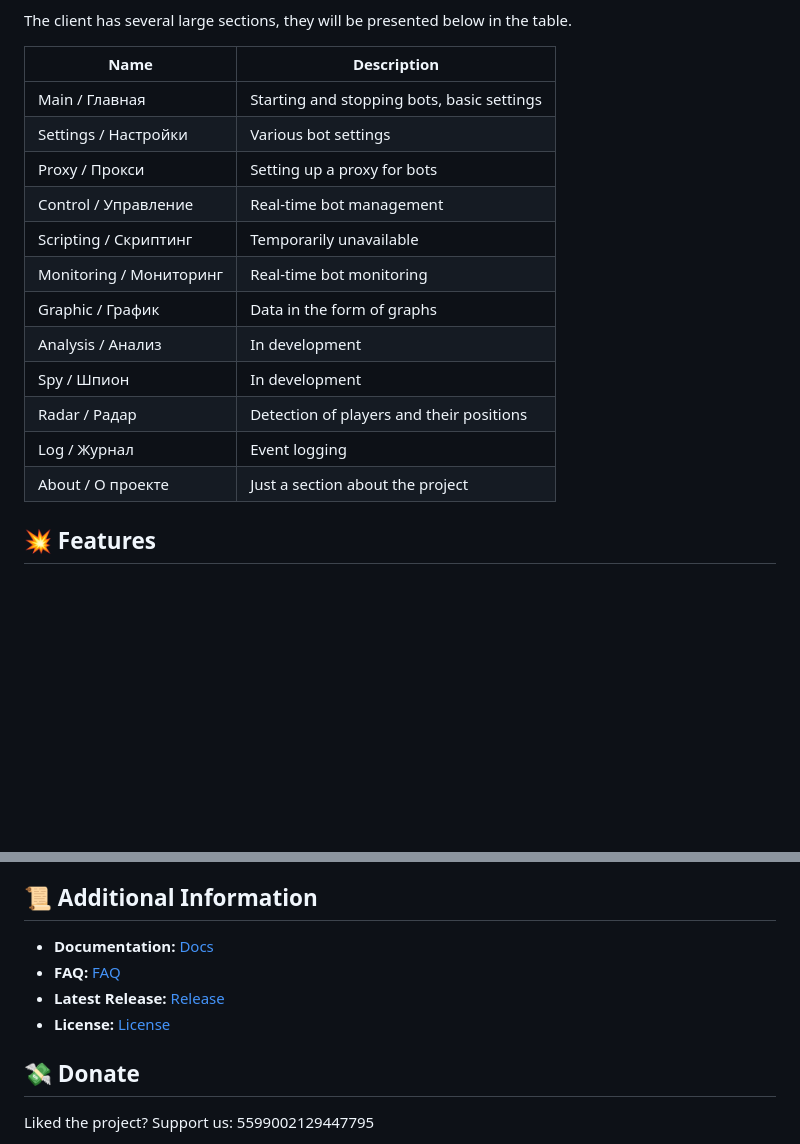
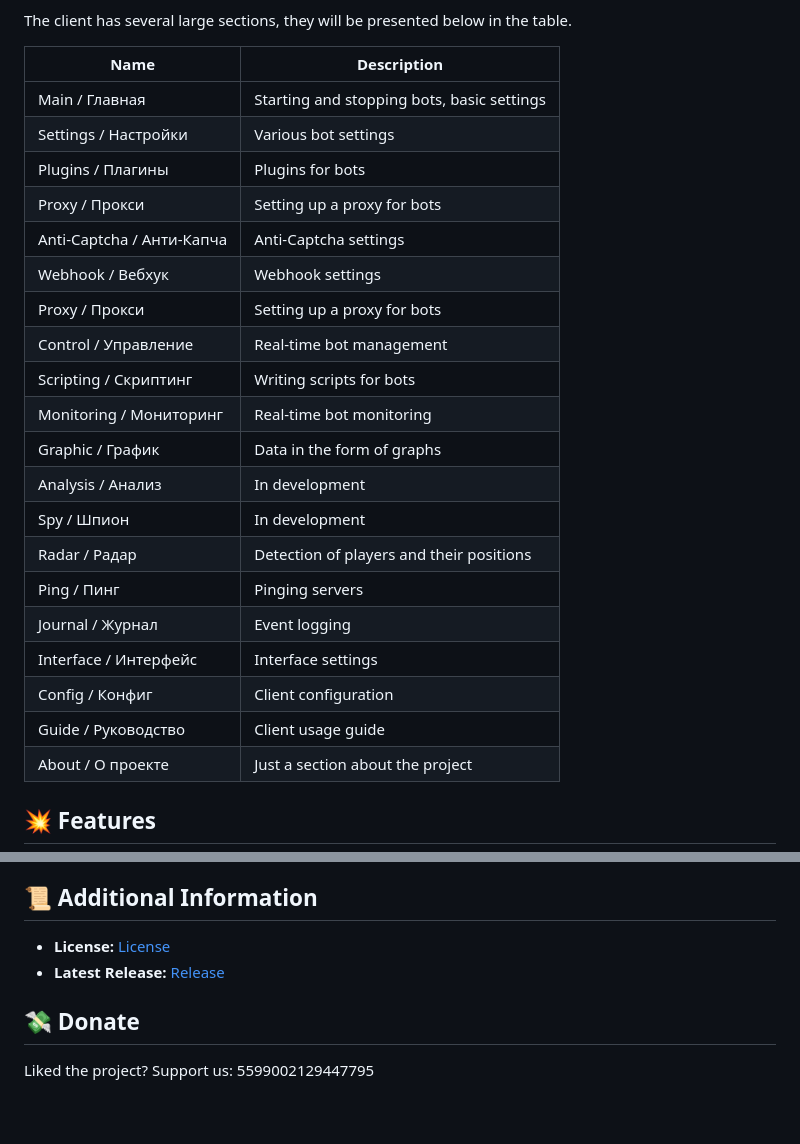
Before and after one commit to nullclyze/SalarixiOnion, a Markdown page: README.md, 2 parts joined by grey strips. GitHub-like rendering; blank space fills up the shorter version.

```diff
--- a/README.md
+++ b/README.md
@@ -46,15 +46,23 @@ The client has several large sections, they will be presented below in the table
 |------|-------------------------------------------------------|
 | Main / Главная |  Starting and stopping bots, basic settings           |
 | Settings / Настройки     |      Various bot settings       |
+| Plugins / Плагины     |      Plugins for bots      |
+| Proxy / Прокси    | Setting up a proxy for bots            |
+| Anti-Captcha / Анти-Капча    | Anti-Captcha settings        |
+| Webhook / Вебхук    | Webhook settings   |
 | Proxy / Прокси    | Setting up a proxy for bots            |
 | Control / Управление     |  Real-time bot management           |
-| Scripting / Скриптинг     |  Temporarily unavailable          |
+| Scripting / Скриптинг     |  Writing scripts for bots         |
 | Monitoring / Мониторинг     |  Real-time bot monitoring           |
 | Graphic / График     |  Data in the form of graphs          |
 | Analysis / Анализ     |  In development         |
 | Spy / Шпион     |  In development          |
 | Radar / Радар     |  Detection of players and their positions          |
-| Log / Журнал     |  Event logging         |
+| Ping / Пинг     |  Pinging servers  |
+| Journal / Журнал     |  Event logging         |
+| Interface / Интерфейс     |  Interface settings         |
+| Config / Конфиг     |  Client configuration         |
+| Guide / Руководство     |  Client usage guide        |
 | About / О проекте     |  Just a section about the project         |
 
 ## 💥 Features
@@ -126,10 +134,8 @@ The client has several large sections, they will be presented below in the table
 
 ## 📜 Additional Information
 
-- **Documentation:** [Docs](./docs/DOCS.md)
-- **FAQ:** [FAQ](./docs/FAQ.md)
+- **License:** [License](./LICENSE)
 - **Latest Release:** [Release](https://github.com/nullclyze/SalarixiOnion/releases/tag/v1.0.8-release)
-- **License:** [License](./LICENSE)
 
 ## 💸 Donate
 
```
Also changed, not shown: docs/DOCS.md (deleted, +0 -186 lines), docs/FAQ.md (deleted, +0 -23 lines).
